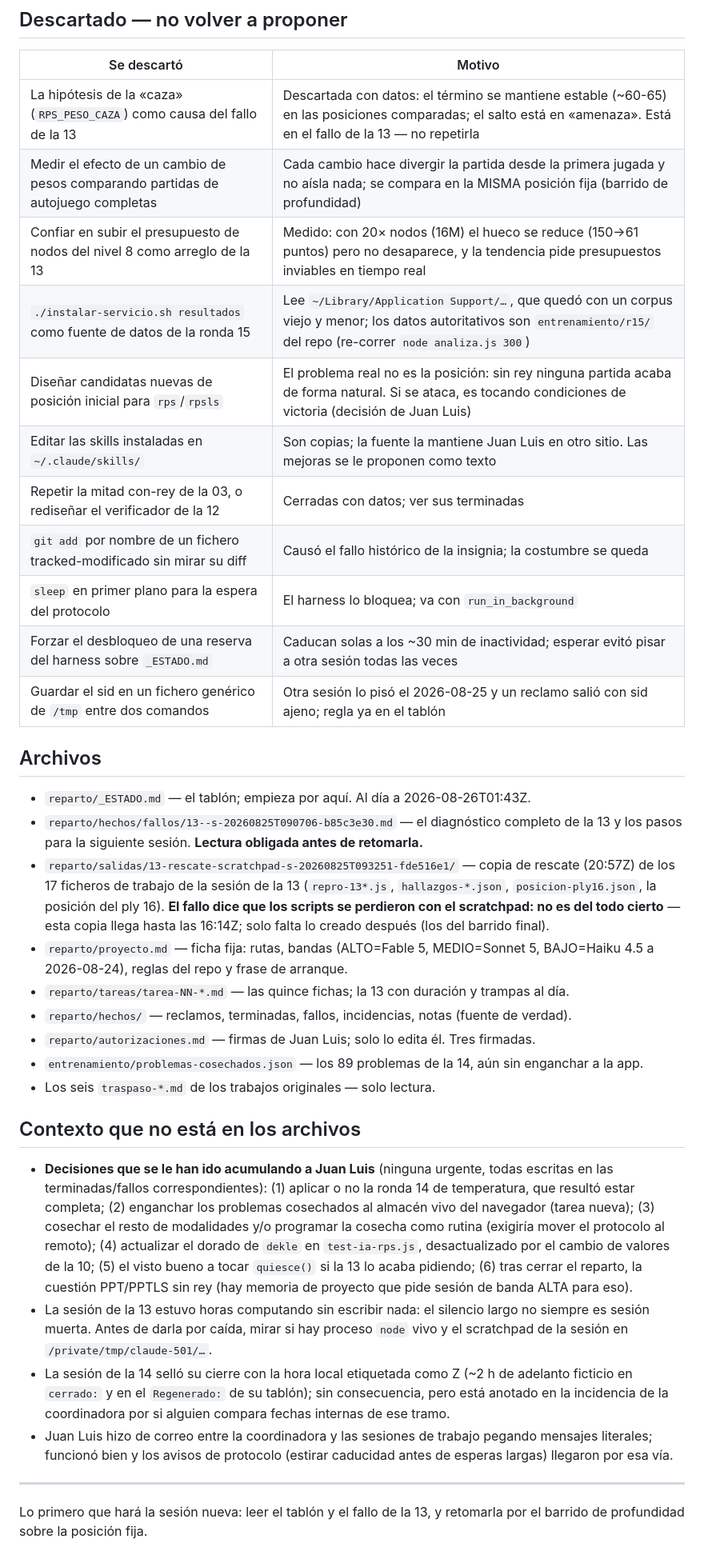
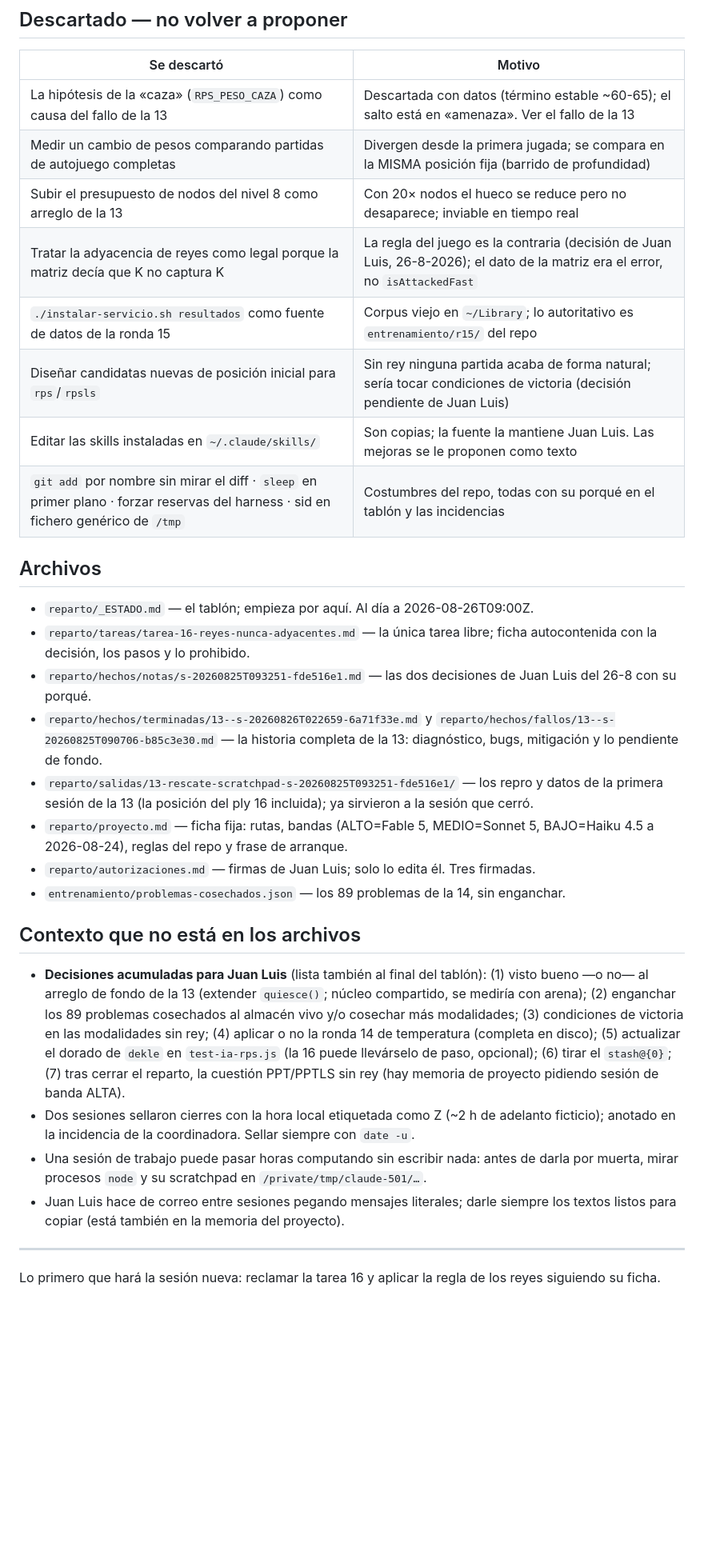
Before and after one commit to salasgar/Ajedrez-triangular, a Markdown page: traspaso-reparto-ajedrez.md, the part around one of its changes. Shown at 80% size. Rendered like a GitHub page; blank space fills up the shorter version.

Commit message:
Reparto: entra la tarea 16 (dos reyes nunca adyacentes); tablón y traspaso al día tras el cierre de la 13
Co-Authored-By: Claude Fable 5 <noreply@anthropic.com>

```diff
--- a/traspaso-reparto-ajedrez.md
+++ b/traspaso-reparto-ajedrez.md
@@ -60,61 +54,53 @@ medir con la arena.
 
 | Se descartó | Motivo |
 |---|---|
-| La hipótesis de la «caza» (`RPS_PESO_CAZA`) como causa del fallo de la 13 | Descartada con datos: el término se mantiene estable (~60-65) en las posiciones comparadas; el salto está en «amenaza». Está en el fallo de la 13 — no repetirla |
-| Medir el efecto de un cambio de pesos comparando partidas de autojuego completas | Cada cambio hace divergir la partida desde la primera jugada y no aísla nada; se compara en la MISMA posición fija (barrido de profundidad) |
-| Confiar en subir el presupuesto de nodos del nivel 8 como arreglo de la 13 | Medido: con 20× nodos (16M) el hueco se reduce (150→61 puntos) pero no desaparece, y la tendencia pide presupuestos inviables en tiempo real |
-| `./instalar-servicio.sh resultados` como fuente de datos de la ronda 15 | Lee `~/Library/Application Support/…`, que quedó con un corpus viejo y menor; los datos autoritativos son `entrenamiento/r15/` del repo (re-correr `node analiza.js 300`) |
-| Diseñar candidatas nuevas de posición inicial para `rps`/`rpsls` | El problema real no es la posición: sin rey ninguna partida acaba de forma natural. Si se ataca, es tocando condiciones de victoria (decisión de Juan Luis) |
-| Editar las skills instaladas en `~/.claude/skills/` | Son copias; la fuente la mantiene Juan Luis en otro sitio. Las mejoras se le proponen como texto |
-| Repetir la mitad con-rey de la 03, o rediseñar el verificador de la 12 | Cerradas con datos; ver sus terminadas |
-| `git add` por nombre de un fichero tracked-modificado sin mirar su diff | Causó el fallo histórico de la insignia; la costumbre se queda |
-| `sleep` en primer plano para la espera del protocolo | El harness lo bloquea; va con `run_in_background` |
-| Forzar el desbloqueo de una reserva del harness sobre `_ESTADO.md` | Caducan solas a los ~30 min de inactividad; esperar evitó pisar a otra sesión todas las veces |
-| Guardar el sid en un fichero genérico de `/tmp` entre dos comandos | Otra sesión lo pisó el 2026-08-25 y un reclamo salió con sid ajeno; regla ya en el tablón |
+| La hipótesis de la «caza» (`RPS_PESO_CAZA`) como causa del fallo de la 13 | Descartada con datos (término estable ~60-65); el salto está en «amenaza». Ver el fallo de la 13 |
+| Medir un cambio de pesos comparando partidas de autojuego completas | Divergen desde la primera jugada; se compara en la MISMA posición fija (barrido de profundidad) |
+| Subir el presupuesto de nodos del nivel 8 como arreglo de la 13 | Con 20× nodos el hueco se reduce pero no desaparece; inviable en tiempo real |
+| Tratar la adyacencia de reyes como legal porque la matriz decía que K no captura K | La regla del juego es la contraria (decisión de Juan Luis, 26-8-2026); el dato de la matriz era el error, no `isAttackedFast` |
+| `./instalar-servicio.sh resultados` como fuente de datos de la ronda 15 | Corpus viejo en `~/Library`; lo autoritativo es `entrenamiento/r15/` del repo |
+| Diseñar candidatas nuevas de posición inicial para `rps`/`rpsls` | Sin rey ninguna partida acaba de forma natural; sería tocar condiciones de victoria (decisión pendiente de Juan Luis) |
+| Editar las skills instaladas en `~/.claude/skills/` | Son copias; la fuente la mantiene Juan Luis. Las mejoras se le proponen como texto |
+| `git add` por nombre sin mirar el diff · `sleep` en primer plano · forzar reservas del harness · sid en fichero genérico de `/tmp` | Costumbres del repo, todas con su porqué en el tablón y las incidencias |
 
 ## Archivos
 
-- `reparto/_ESTADO.md` — el tablón; empieza por aquí. Al día a 2026-08-26T01:43Z.
-- `reparto/hechos/fallos/13--s-20260825T090706-b85c3e30.md` — el diagnóstico completo
-  de la 13 y los pasos para la siguiente sesión. **Lectura obligada antes de retomarla.**
-- `reparto/salidas/13-rescate-scratchpad-s-20260825T093251-fde516e1/` — copia de
-  rescate (20:57Z) de los 17 ficheros de trabajo de la sesión de la 13 (`repro-13*.js`,
-  `hallazgos-*.json`, `posicion-ply16.json`, la posición del ply 16). **El fallo dice
-  que los scripts se perdieron con el scratchpad: no es del todo cierto** — esta copia
-  llega hasta las 16:14Z; solo falta lo creado después (los del barrido final).
+- `reparto/_ESTADO.md` — el tablón; empieza por aquí. Al día a 2026-08-26T09:00Z.
+- `reparto/tareas/tarea-16-reyes-nunca-adyacentes.md` — la única tarea libre; ficha
+  autocontenida con la decisión, los pasos y lo prohibido.
+- `reparto/hechos/notas/s-20260825T093251-fde516e1.md` — las dos decisiones de Juan
+  Luis del 26-8 con su porqué.
+- `reparto/hechos/terminadas/13--s-20260826T022659-6a71f33e.md` y
+  `reparto/hechos/fallos/13--s-20260825T090706-b85c3e30.md` — la historia completa de
+  la 13: diagnóstico, bugs, mitigación y lo pendiente de fondo.
+- `reparto/salidas/13-rescate-scratchpad-s-20260825T093251-fde516e1/` — los repro y
+  datos de la primera sesión de la 13 (la posición del ply 16 incluida); ya sirvieron
+  a la sesión que cerró.
 - `reparto/proyecto.md` — ficha fija: rutas, bandas (ALTO=Fable 5, MEDIO=Sonnet 5,
   BAJO=Haiku 4.5 a 2026-08-24), reglas del repo y frase de arranque.
-- `reparto/tareas/tarea-NN-*.md` — las quince fichas; la 13 con duración y trampas al día.
-- `reparto/hechos/` — reclamos, terminadas, fallos, incidencias, notas (fuente de verdad).
 - `reparto/autorizaciones.md` — firmas de Juan Luis; solo lo edita él. Tres firmadas.
-- `entrenamiento/problemas-cosechados.json` — los 89 problemas de la 14, aún sin
-  enganchar a la app.
-- Los seis `traspaso-*.md` de los trabajos originales — solo lectura.
+- `entrenamiento/problemas-cosechados.json` — los 89 problemas de la 14, sin enganchar.
 
 ## Contexto que no está en los archivos
 
-- **Decisiones que se le han ido acumulando a Juan Luis** (ninguna urgente, todas
-  escritas en las terminadas/fallos correspondientes): (1) aplicar o no la ronda 14 de
-  temperatura, que resultó estar completa; (2) enganchar los problemas cosechados al
-  almacén vivo del navegador (tarea nueva); (3) cosechar el resto de modalidades y/o
-  programar la cosecha como rutina (exigiría mover el protocolo al remoto); (4)
-  actualizar el dorado de `dekle` en `test-ia-rps.js`, desactualizado por el cambio de
-  valores de la 10; (5) el visto bueno a tocar `quiesce()` si la 13 lo acaba pidiendo;
-  (6) tras cerrar el reparto, la cuestión PPT/PPTLS sin rey (hay memoria de proyecto
-  que pide sesión de banda ALTA para eso).
-- La sesión de la 13 estuvo horas computando sin escribir nada: el silencio largo no
-  siempre es sesión muerta. Antes de darla por caída, mirar si hay proceso `node` vivo
-  y el scratchpad de la sesión en `/private/tmp/claude-501/…`.
-- La sesión de la 14 selló su cierre con la hora local etiquetada como Z (~2 h de
-  adelanto ficticio en `cerrado:` y en el `Regenerado:` de su tablón); sin
-  consecuencia, pero está anotado en la incidencia de la coordinadora por si alguien
-  compara fechas internas de ese tramo.
-- Juan Luis hizo de correo entre la coordinadora y las sesiones de trabajo pegando
-  mensajes literales; funcionó bien y los avisos de protocolo (estirar caducidad antes
-  de esperas largas) llegaron por esa vía.
+- **Decisiones acumuladas para Juan Luis** (lista también al final del tablón):
+  (1) visto bueno —o no— al arreglo de fondo de la 13 (extender `quiesce()`; núcleo
+  compartido, se mediría con arena); (2) enganchar los 89 problemas cosechados al
+  almacén vivo y/o cosechar más modalidades; (3) condiciones de victoria en las
+  modalidades sin rey; (4) aplicar o no la ronda 14 de temperatura (completa en
+  disco); (5) actualizar el dorado de `dekle` en `test-ia-rps.js` (la 16 puede
+  llevárselo de paso, opcional); (6) tirar el `stash@{0}`; (7) tras cerrar el
+  reparto, la cuestión PPT/PPTLS sin rey (hay memoria de proyecto pidiendo sesión de
+  banda ALTA).
+- Dos sesiones sellaron cierres con la hora local etiquetada como Z (~2 h de adelanto
+  ficticio); anotado en la incidencia de la coordinadora. Sellar siempre con `date -u`.
+- Una sesión de trabajo puede pasar horas computando sin escribir nada: antes de darla
+  por muerta, mirar procesos `node` y su scratchpad en `/private/tmp/claude-501/…`.
+- Juan Luis hace de correo entre sesiones pegando mensajes literales; darle siempre
+  los textos listos para copiar (está también en la memoria del proyecto).
 
 ---
 
-Lo primero que hará la sesión nueva: leer el tablón y el fallo de la 13, y retomarla
-por el barrido de profundidad sobre la posición fija.
+Lo primero que hará la sesión nueva: reclamar la tarea 16 y aplicar la regla de los
+reyes siguiendo su ficha.
 
```
Also changed, not shown: other parts of traspaso-reparto-ajedrez.md (+34 -41 lines), reparto/_ESTADO.md (+21 -11 lines), reparto/tareas/tarea-16-reyes-nunca-adyacentes.md (added, +69 -0 lines).
